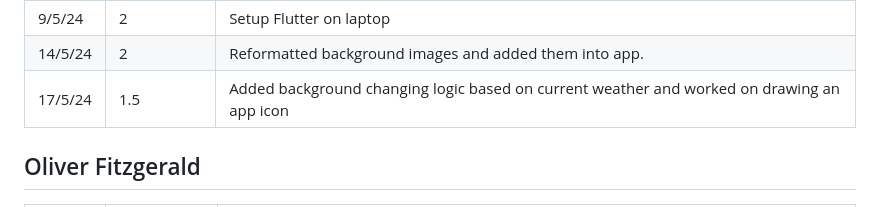
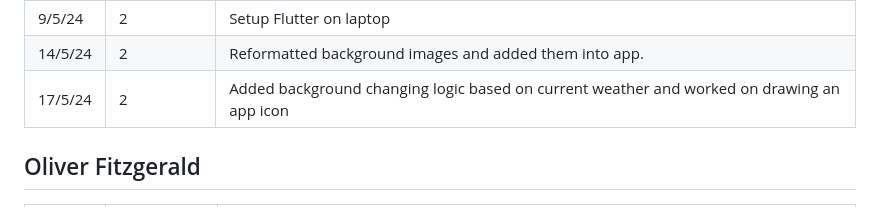
Before and after one commit to OGreenwood672/CamCurrents, a Markdown page: README.md, the part around the change. Drawn GitHub-style.

Commit message:
updated my readme section

```diff
--- a/README.md
+++ b/README.md
@@ -177,7 +177,7 @@
     </tr>
     <tr>
       <td>17/5/24</td>
-      <td>1.5</td>
+      <td>2</td>
       <td>Added background changing logic based on current weather and worked on drawing an app icon</td>
     </tr>
     <!-- Add more rows as needed -->
```
